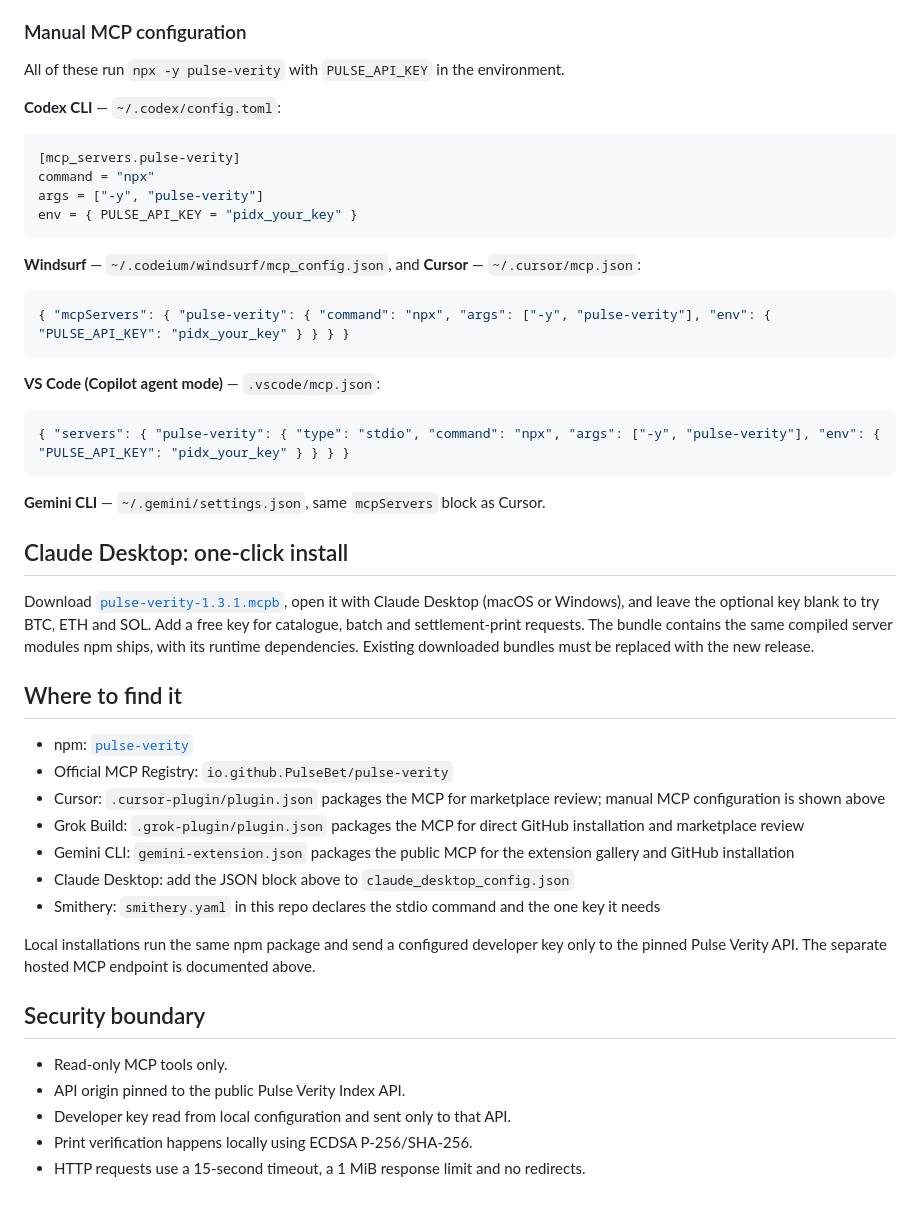
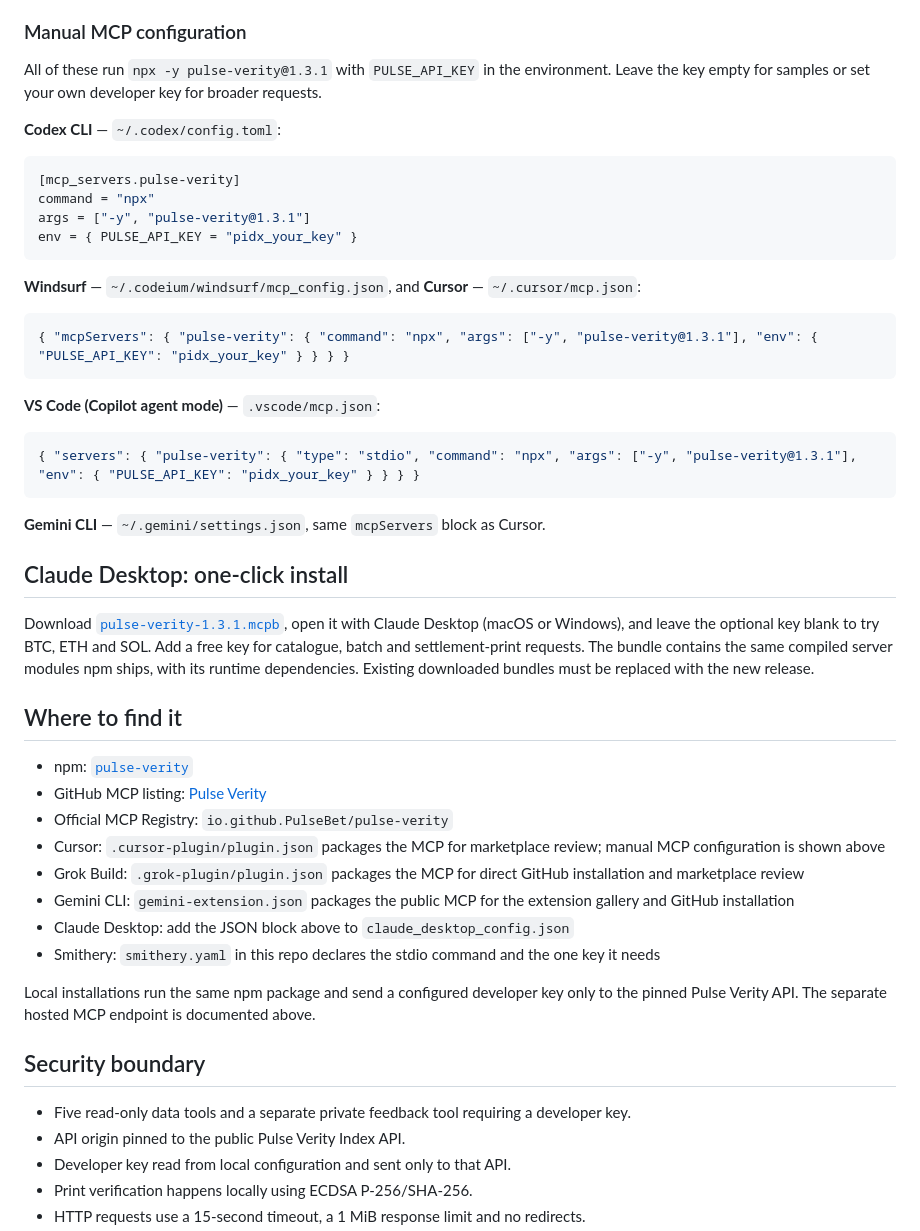
Before and after one commit to PulseBet/pulse-verity, a Markdown page: README.md, the part around one of its changes. Rendered like a GitHub page; blank space fills up the shorter version.

````diff
--- a/README.md
+++ b/README.md
@@ -173,27 +228,29 @@ not a listing in the consumer Gemini chat app.
 
 ### Manual MCP configuration
 
-All of these run `npx -y pulse-verity` with `PULSE_API_KEY` in the environment.
+All of these run `npx -y pulse-verity@1.3.1` with `PULSE_API_KEY` in the
+environment. Leave the key empty for samples or set your own developer key for
+broader requests.
 
 **Codex CLI** — `~/.codex/config.toml`:
 
 ```toml
 [mcp_servers.pulse-verity]
 command = "npx"
-args = ["-y", "pulse-verity"]
+args = ["-y", "pulse-verity@1.3.1"]
 env = { PULSE_API_KEY = "pidx_your_key" }
 ```
 
 **Windsurf** — `~/.codeium/windsurf/mcp_config.json`, and **Cursor** — `~/.cursor/mcp.json`:
 
 ```json
-{ "mcpServers": { "pulse-verity": { "command": "npx", "args": ["-y", "pulse-verity"], "env": { "PULSE_API_KEY": "pidx_your_key" } } } }
+{ "mcpServers": { "pulse-verity": { "command": "npx", "args": ["-y", "pulse-verity@1.3.1"], "env": { "PULSE_API_KEY": "pidx_your_key" } } } }
 ```
 
 **VS Code (Copilot agent mode)** — `.vscode/mcp.json`:
 
 ```json
-{ "servers": { "pulse-verity": { "type": "stdio", "command": "npx", "args": ["-y", "pulse-verity"], "env": { "PULSE_API_KEY": "pidx_your_key" } } } }
+{ "servers": { "pulse-verity": { "type": "stdio", "command": "npx", "args": ["-y", "pulse-verity@1.3.1"], "env": { "PULSE_API_KEY": "pidx_your_key" } } } }
 ```
 
 **Gemini CLI** — `~/.gemini/settings.json`, same `mcpServers` block as Cursor.
@@ -209,6 +266,7 @@ dependencies. Existing downloaded bundles must be replaced with the new release.
 ## Where to find it
 
 - npm: [`pulse-verity`](https://www.npmjs.com/package/pulse-verity)
+- GitHub MCP listing: [Pulse Verity](https://github.com/mcp/PulseBet/pulse-verity)
 - Official MCP Registry: `io.github.PulseBet/pulse-verity`
 - Cursor: `.cursor-plugin/plugin.json` packages the MCP for marketplace review; manual MCP configuration is shown above
 - Grok Build: `.grok-plugin/plugin.json` packages the MCP for direct GitHub installation and marketplace review
@@ -222,7 +280,7 @@ documented above.
 
 ## Security boundary
 
-- Read-only MCP tools only.
+- Five read-only data tools and a separate private feedback tool requiring a developer key.
 - API origin pinned to the public Pulse Verity Index API.
 - Developer key read from local configuration and sent only to that API.
 - Print verification happens locally using ECDSA P-256/SHA-256.
````
Also changed, not shown: other parts of README.md (+75 -20 lines).
